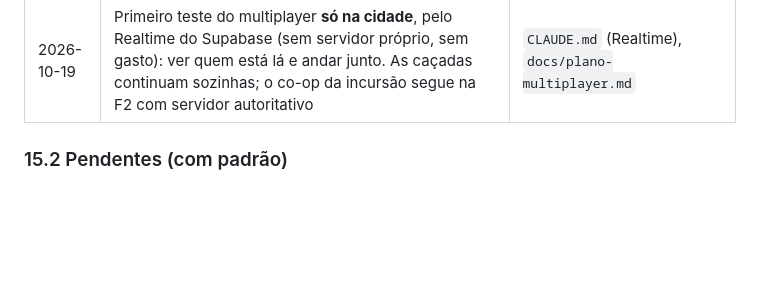
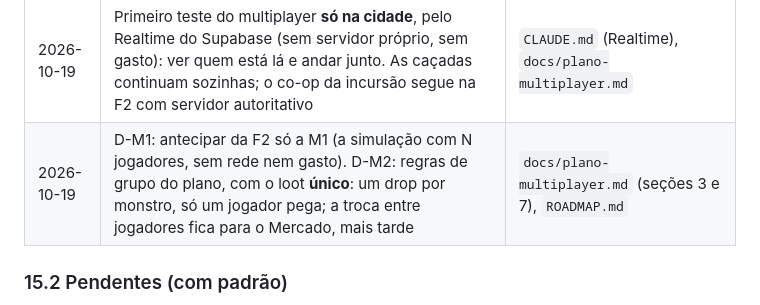
Before and after one commit to llmannrich-ai/Fibula, a Markdown page: docs/PRD.md, the part around the change. Rendered like a GitHub page; blank space fills up the shorter version.

```diff
--- a/docs/PRD.md
+++ b/docs/PRD.md
@@ -382,6 +382,7 @@ a partir de issue `decisao-do-dono` respondida).
 | 2026-10-18 | Uma tarefa agendada por papel; as duplicadas foram apagadas | Seção 13.4 |
 | 2026-10-18 | Cidade andável antecipada da F3, ainda sem rede: casas do Mercador, Banco e Guia de caça; o mapa e os NPCs ficam em `city` e `hunts` do `content.json` | Seção 7.4, `CLAUDE.md` |
 | 2026-10-19 | Primeiro teste do multiplayer **só na cidade**, pelo Realtime do Supabase (sem servidor próprio, sem gasto): ver quem está lá e andar junto. As caçadas continuam sozinhas; o co-op da incursão segue na F2 com servidor autoritativo | `CLAUDE.md` (Realtime), `docs/plano-multiplayer.md` |
+| 2026-10-19 | D-M1: antecipar da F2 só a M1 (a simulação com N jogadores, sem rede nem gasto). D-M2: regras de grupo do plano, com o loot **único**: um drop por monstro, só um jogador pega; a troca entre jogadores fica para o Mercado, mais tarde | `docs/plano-multiplayer.md` (seções 3 e 7), `ROADMAP.md` |
 
 ### 15.2 Pendentes (com padrão)
 
```
Also changed, not shown: ROADMAP.md (+25 -21 lines), docs/plano-multiplayer.md (+5 -5 lines).
